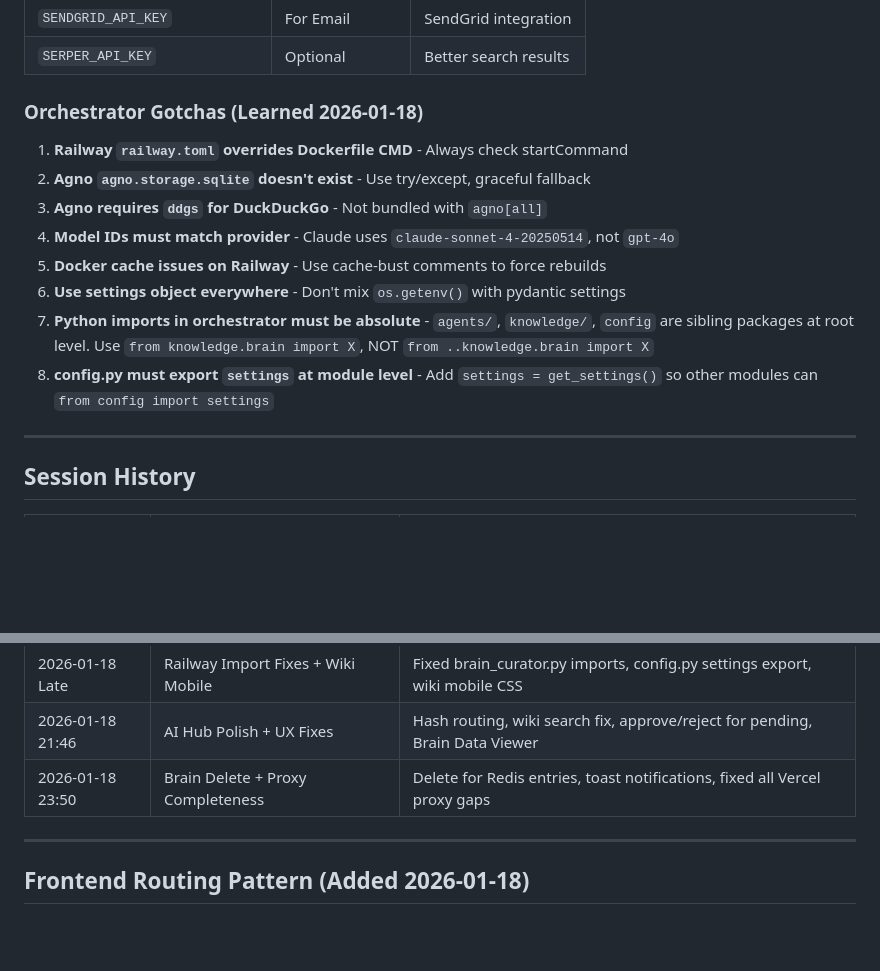
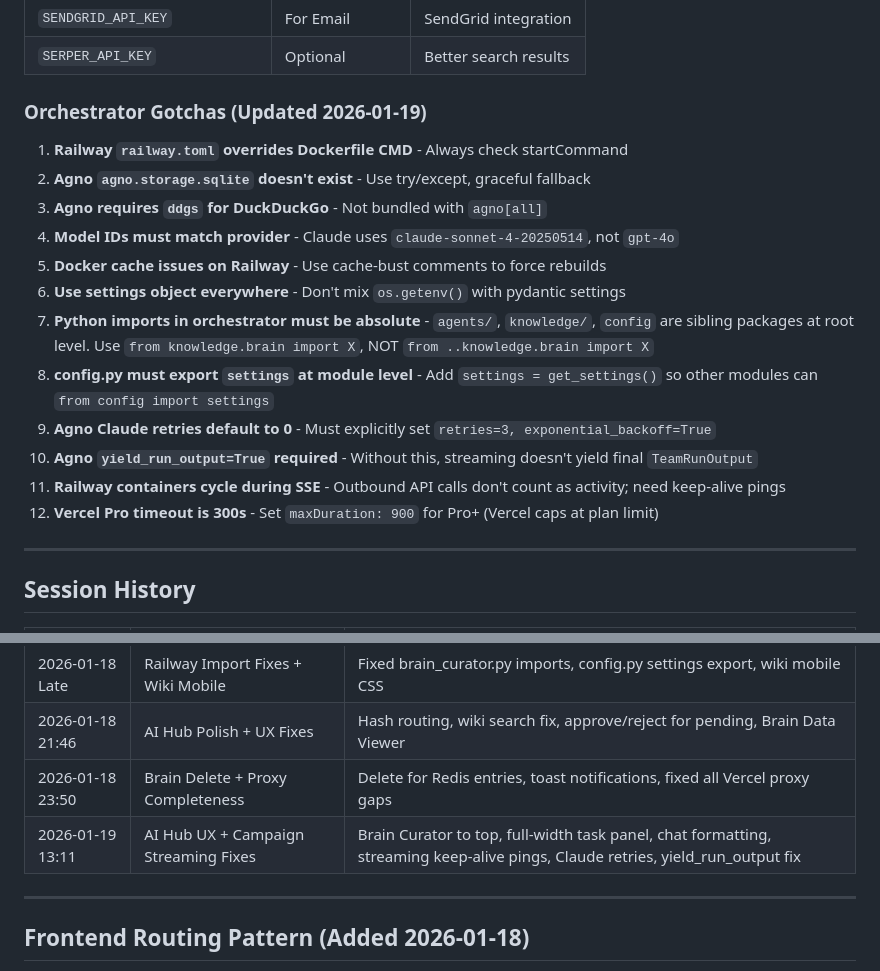
Before and after one commit to Joey3140/phonologic-ops, a Markdown page: docs/windsurf.md, 2 parts joined by grey strips. GitHub-like rendering; blank space fills up the shorter version.

```diff
--- a/docs/windsurf.md
+++ b/docs/windsurf.md
@@ -191,7 +191,7 @@ Central knowledge base at `/orchestrator/knowledge/brain.py`:
 | `SENDGRID_API_KEY` | For Email | SendGrid integration |
 | `SERPER_API_KEY` | Optional | Better search results |
 
-### Orchestrator Gotchas (Learned 2026-01-18)
+### Orchestrator Gotchas (Updated 2026-01-19)
 
 1. **Railway `railway.toml` overrides Dockerfile CMD** - Always check startCommand
 2. **Agno `agno.storage.sqlite` doesn't exist** - Use try/except, graceful fallback
@@ -201,6 +201,10 @@ Central knowledge base at `/orchestrator/knowledge/brain.py`:
 6. **Use settings object everywhere** - Don't mix `os.getenv()` with pydantic settings
 7. **Python imports in orchestrator must be absolute** - `agents/`, `knowledge/`, `config` are sibling packages at root level. Use `from knowledge.brain import X`, NOT `from ..knowledge.brain import X`
 8. **config.py must export `settings` at module level** - Add `settings = get_settings()` so other modules can `from config import settings`
+9. **Agno Claude retries default to 0** - Must explicitly set `retries=3, exponential_backoff=True`
+10. **Agno `yield_run_output=True` required** - Without this, streaming doesn't yield final `TeamRunOutput`
+11. **Railway containers cycle during SSE** - Outbound API calls don't count as activity; need keep-alive pings
+12. **Vercel Pro timeout is 300s** - Set `maxDuration: 900` for Pro+ (Vercel caps at plan limit)
 
 ---
 
@@ -215,6 +219,7 @@ Central knowledge base at `/orchestrator/knowledge/brain.py`:
 | 2026-01-18 Late | Railway Import Fixes + Wiki Mobile | Fixed brain_curator.py imports, config.py settings export, wiki mobile CSS |
 | 2026-01-18 21:46 | AI Hub Polish + UX Fixes | Hash routing, wiki search fix, approve/reject for pending, Brain Data Viewer |
 | 2026-01-18 23:50 | Brain Delete + Proxy Completeness | Delete for Redis entries, toast notifications, fixed all Vercel proxy gaps |
+| 2026-01-19 13:11 | AI Hub UX + Campaign Streaming Fixes | Brain Curator to top, full-width task panel, chat formatting, streaming keep-alive pings, Claude retries, yield_run_output fix |
 
 ---
 
```
Also changed, not shown: other parts of docs/windsurf.md (+1 -1 lines), docs/windsurf_next_steps_0119_13:11.md (added, +210 -0 lines).
